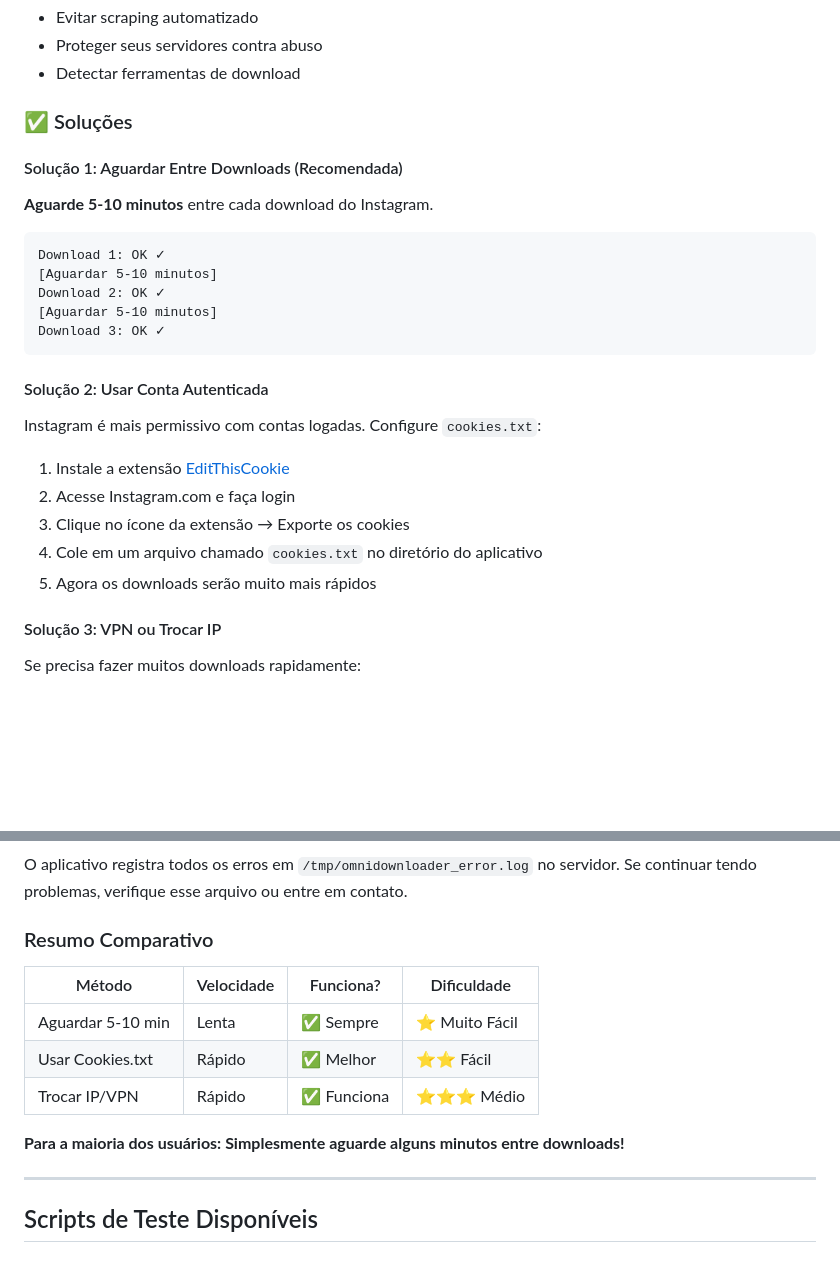
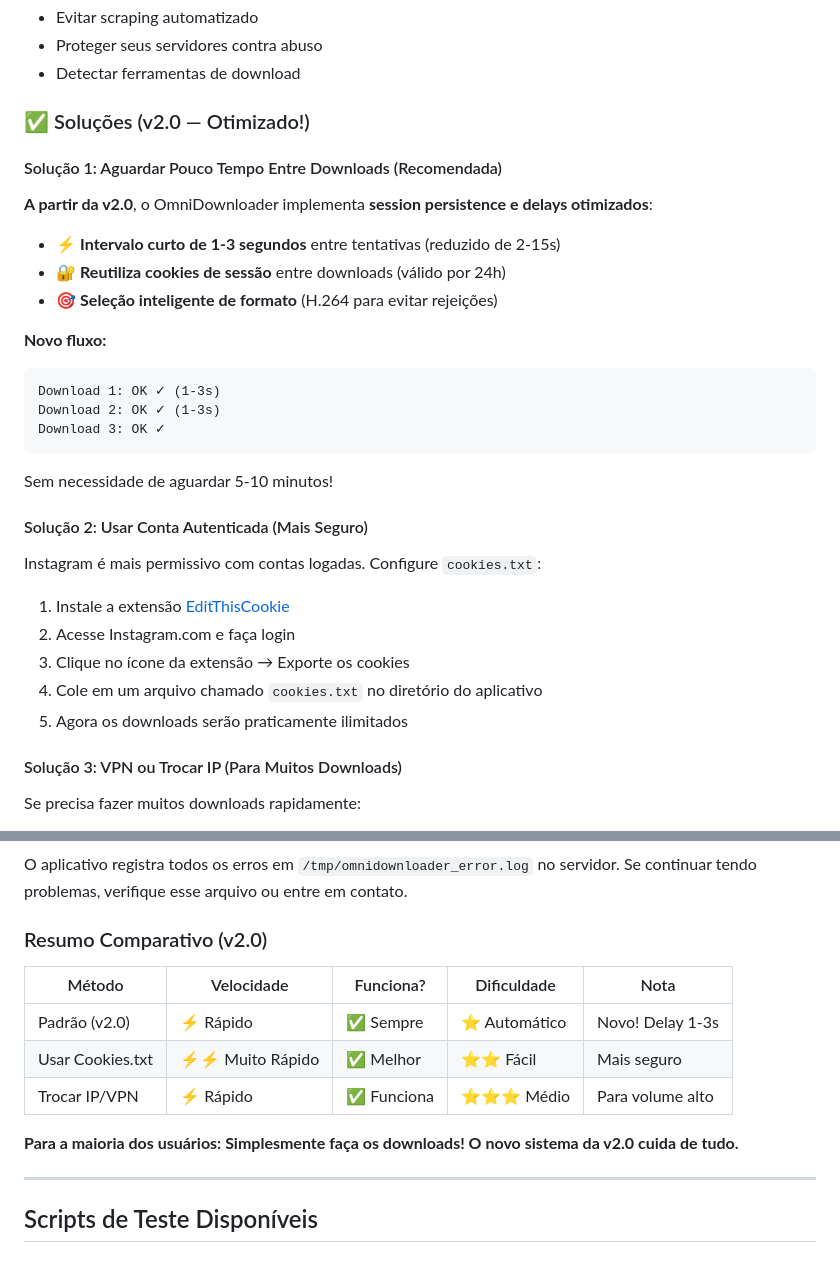
Before and after one commit to andrebauru/OmniDownloader, a Markdown page: TROUBLESHOOTING.md, 2 parts joined by grey strips. Rendered like a GitHub page; blank space fills up the shorter version.

Commit message:
docs: update Instagram rate-limit documentation for v2.0
- Highlight new session persistence feature (1-3s delays)
- Remove old 5-10 minute wait time recommendation
- Show improved workflow with consecutive downloads
- Update comparison table with v2.0 benefits
- Clarify that delays are now automatic
- Emphasize zero-effort approach for most users

````diff
--- a/TROUBLESHOOTING.md
+++ b/TROUBLESHOOTING.md
@@ -244,21 +244,26 @@ O Instagram implementa **rate limiting (limitação de requisições)** para:
 - Proteger seus servidores contra abuso
 - Detectar ferramentas de download
 
-### ✅ Soluções
+### ✅ Soluções (v2.0 — Otimizado!)
 
-#### Solução 1: Aguardar Entre Downloads (Recomendada)
+#### Solução 1: Aguardar Pouco Tempo Entre Downloads (Recomendada)
 
-**Aguarde 5-10 minutos** entre cada download do Instagram.
+**A partir da v2.0**, o OmniDownloader implementa **session persistence e delays otimizados**:
 
+- ⚡ **Intervalo curto de 1-3 segundos** entre tentativas (reduzido de 2-15s)
+- 🔐 **Reutiliza cookies de sessão** entre downloads (válido por 24h)
+- 🎯 **Seleção inteligente de formato** (H.264 para evitar rejeições)
+
+**Novo fluxo:**
 ```
-Download 1: OK ✓
-[Aguardar 5-10 minutos]
-Download 2: OK ✓
-[Aguardar 5-10 minutos]
+Download 1: OK ✓ (1-3s)
+Download 2: OK ✓ (1-3s)
 Download 3: OK ✓
 ```
 
-#### Solução 2: Usar Conta Autenticada
+Sem necessidade de aguardar 5-10 minutos!
+
+#### Solução 2: Usar Conta Autenticada (Mais Seguro)
 
 Instagram é mais permissivo com contas logadas. Configure `cookies.txt`:
 
@@ -266,9 +271,9 @@ Instagram é mais permissivo com contas logadas. Configure `cookies.txt`:
 2. Acesse Instagram.com e faça login
 3. Clique no ícone da extensão → Exporte os cookies
 4. Cole em um arquivo chamado `cookies.txt` no diretório do aplicativo
-5. Agora os downloads serão muito mais rápidos
+5. Agora os downloads serão praticamente ilimitados
 
-#### Solução 3: VPN ou Trocar IP
+#### Solução 3: VPN ou Trocar IP (Para Muitos Downloads)
 
 Se precisa fazer muitos downloads rapidamente:
 - Use uma VPN para trocar seu IP
@@ -295,15 +300,15 @@ Você verá a mensagem de erro contendo:
 O aplicativo registra todos os erros em `/tmp/omnidownloader_error.log` no servidor.
 Se continuar tendo problemas, verifique esse arquivo ou entre em contato.
 
-### Resumo Comparativo
+### Resumo Comparativo (v2.0)
 
-| Método | Velocidade | Funciona? | Dificuldade |
-|--------|-----------|----------|------------|
-| Aguardar 5-10 min | Lenta | ✅ Sempre | ⭐ Muito Fácil |
-| Usar Cookies.txt | Rápido | ✅ Melhor | ⭐⭐ Fácil |
-| Trocar IP/VPN | Rápido | ✅ Funciona | ⭐⭐⭐ Médio |
+| Método | Velocidade | Funciona? | Dificuldade | Nota |
+|--------|-----------|----------|------------|------|
+| Padrão (v2.0) | ⚡ Rápido | ✅ Sempre | ⭐ Automático | Novo! Delay 1-3s |
+| Usar Cookies.txt | ⚡⚡ Muito Rápido | ✅ Melhor | ⭐⭐ Fácil | Mais seguro |
+| Trocar IP/VPN | ⚡ Rápido | ✅ Funciona | ⭐⭐⭐ Médio | Para volume alto |
 
-**Para a maioria dos usuários: Simplesmente aguarde alguns minutos entre downloads!**
+**Para a maioria dos usuários: Simplesmente faça os downloads! O novo sistema da v2.0 cuida de tudo.**
 
 ---
 
````
